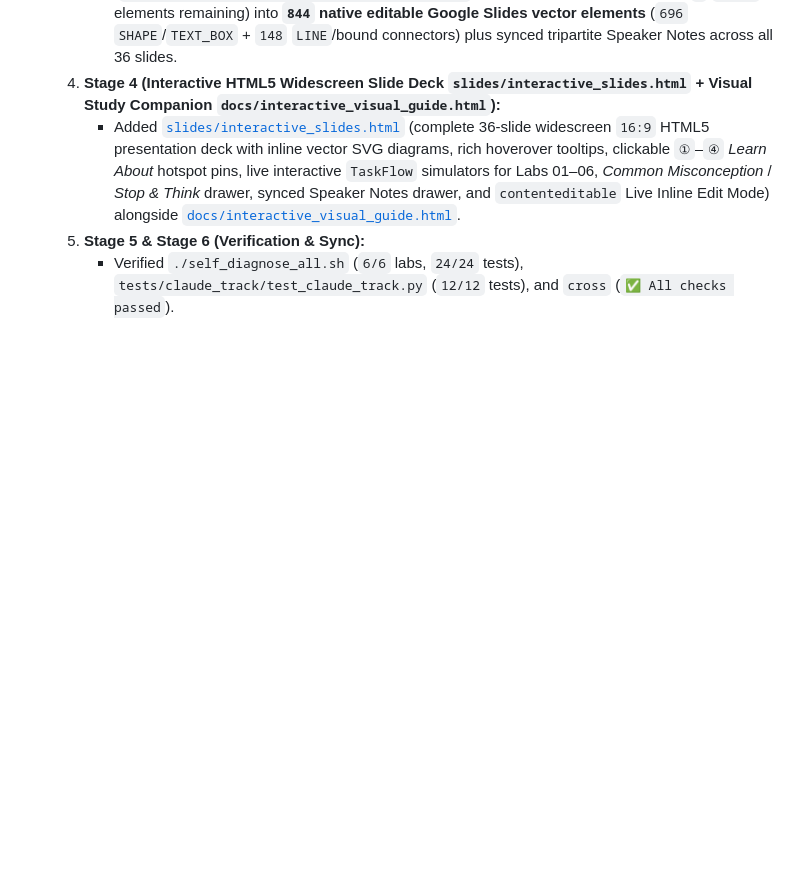
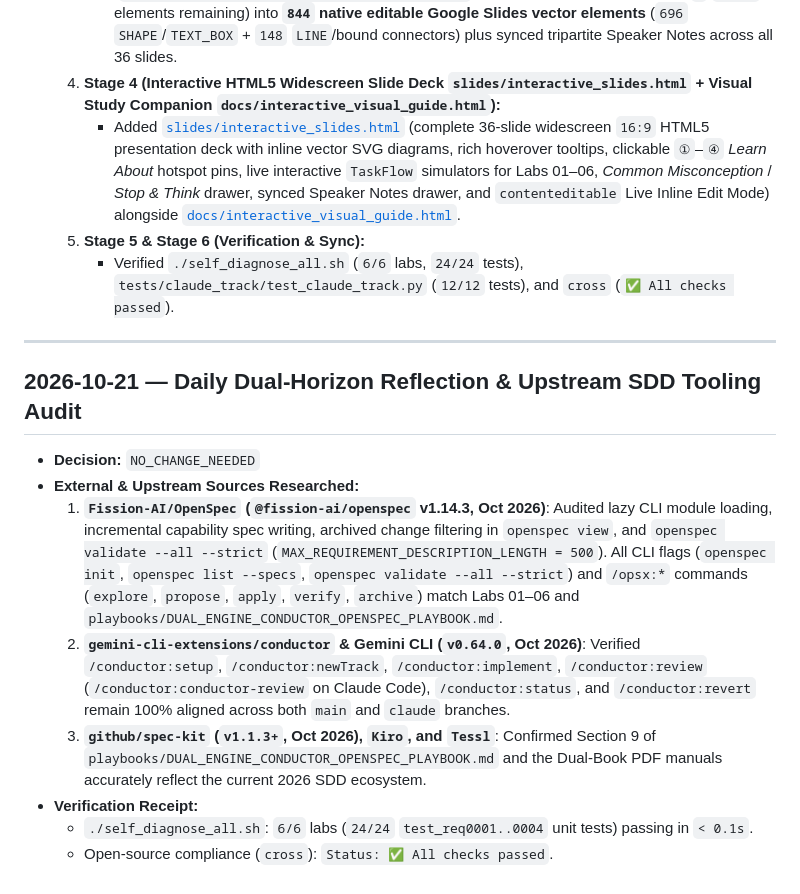
Before and after one commit to adkaspar-google/sdd-course, a Markdown page: docs/DAILY_REFLECTION_LOG.md, the part around the change. Rendered like a GitHub page; blank space fills up the shorter version.

Commit message:
docs(reflection): record 2026-10-21 daily dual-horizon SDD alignment audit (NO_CHANGE_NEEDED)

```diff
--- a/docs/DAILY_REFLECTION_LOG.md
+++ b/docs/DAILY_REFLECTION_LOG.md
@@ -39,3 +39,16 @@
      - Added [`slides/interactive_slides.html`](../slides/interactive_slides.html) (complete 36-slide widescreen `16:9` HTML5 presentation deck with inline vector SVG diagrams, rich hoverover tooltips, clickable `①`–`④` *Learn About* hotspot pins, live interactive `TaskFlow` simulators for Labs 01–06, *Common Misconception* / *Stop & Think* drawer, synced Speaker Notes drawer, and `contenteditable` Live Inline Edit Mode) alongside [`docs/interactive_visual_guide.html`](./interactive_visual_guide.html).
   5. **Stage 5 & Stage 6 (Verification & Sync):**
      - Verified `./self_diagnose_all.sh` (`6/6` labs, `24/24` tests), `tests/claude_track/test_claude_track.py` (`12/12` tests), and `cross` (`✅ All checks passed`).
+
+---
+
+## 2026-10-21 — Daily Dual-Horizon Reflection & Upstream SDD Tooling Audit
+
+- **Decision:** `NO_CHANGE_NEEDED`
+- **External & Upstream Sources Researched:**
+  1. **`Fission-AI/OpenSpec` (`@fission-ai/openspec` v1.14.3, Oct 2026)**: Audited lazy CLI module loading, incremental capability spec writing, archived change filtering in `openspec view`, and `openspec validate --all --strict` (`MAX_REQUIREMENT_DESCRIPTION_LENGTH = 500`). All CLI flags (`openspec init`, `openspec list --specs`, `openspec validate --all --strict`) and `/opsx:*` commands (`explore`, `propose`, `apply`, `verify`, `archive`) match Labs 01–06 and `playbooks/DUAL_ENGINE_CONDUCTOR_OPENSPEC_PLAYBOOK.md`.
+  2. **`gemini-cli-extensions/conductor` & Gemini CLI (`v0.64.0`, Oct 2026)**: Verified `/conductor:setup`, `/conductor:newTrack`, `/conductor:implement`, `/conductor:review` (`/conductor:conductor-review` on Claude Code), `/conductor:status`, and `/conductor:revert` remain 100% aligned across both `main` and `claude` branches.
+  3. **`github/spec-kit` (`v1.1.3+`, Oct 2026), `Kiro`, and `Tessl`**: Confirmed Section 9 of `playbooks/DUAL_ENGINE_CONDUCTOR_OPENSPEC_PLAYBOOK.md` and the Dual-Book PDF manuals accurately reflect the current 2026 SDD ecosystem.
+- **Verification Receipt:**
+  - `./self_diagnose_all.sh`: `6/6` labs (`24/24` `test_req0001..0004` unit tests) passing in `< 0.1s`.
+  - Open-source compliance (`cross`): `Status: ✅ All checks passed`.
```
